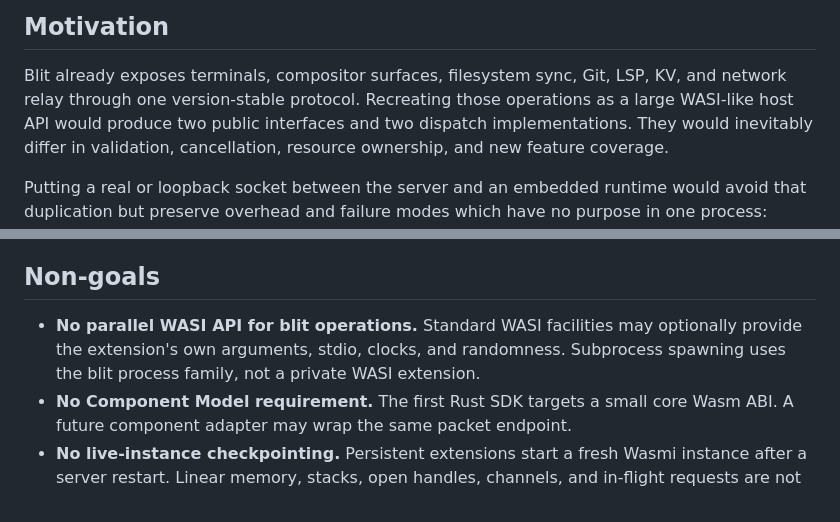
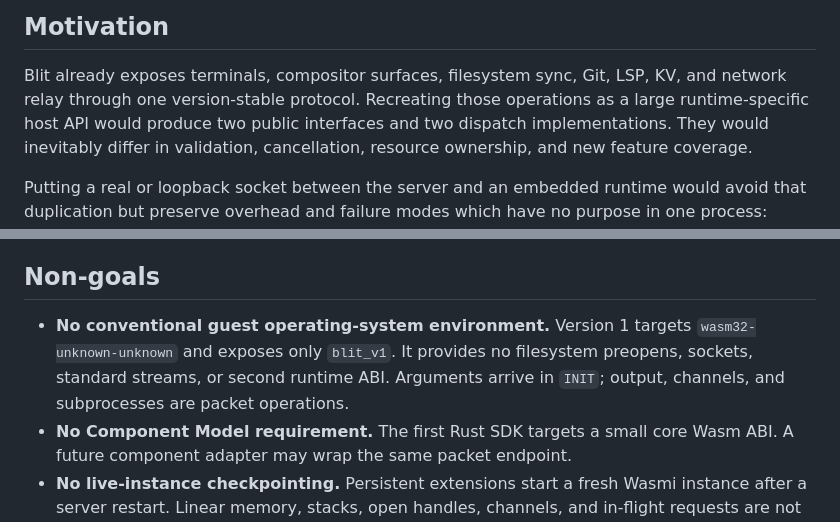
Before and after one commit to indent-com/blit, a Markdown page: docs/design/extensions.md, 2 parts joined by grey strips. Rendered like a GitHub page.

```diff
--- a/docs/design/extensions.md
+++ b/docs/design/extensions.md
@@ -50,7 +50,7 @@ results, notifications, and actor mailboxes are libraries over channels.
 
 Blit already exposes terminals, compositor surfaces, filesystem sync, Git,
 LSP, KV, and network relay through one version-stable protocol. Recreating
-those operations as a large WASI-like host API would produce two public
+those operations as a large runtime-specific host API would produce two public
 interfaces and two dispatch implementations. They would inevitably differ
 in validation, cancellation, resource ownership, and new feature coverage.
 
@@ -92,10 +92,10 @@ PTYs.
 
 ## Non-goals
 
-- **No parallel WASI API for blit operations.** Standard WASI facilities may
-  optionally provide the extension's own arguments, stdio, clocks, and randomness.
-  Subprocess spawning uses the blit process family, not a private WASI
-  extension.
+- **No conventional guest operating-system environment.** Version 1 targets
+  `wasm32-unknown-unknown` and exposes only `blit_v1`. It provides no filesystem
+  preopens, sockets, standard streams, or second runtime ABI. Arguments arrive
+  in `INIT`; output, channels, and subprocesses are packet operations.
 - **No Component Model requirement.** The first Rust SDK targets a small core
   Wasm ABI. A future component adapter may wrap the same packet endpoint.
 - **No live-instance checkpointing.** Persistent extensions start a fresh
```
Also changed, not shown: other parts of docs/design/extensions.md (+12 -36 lines).
